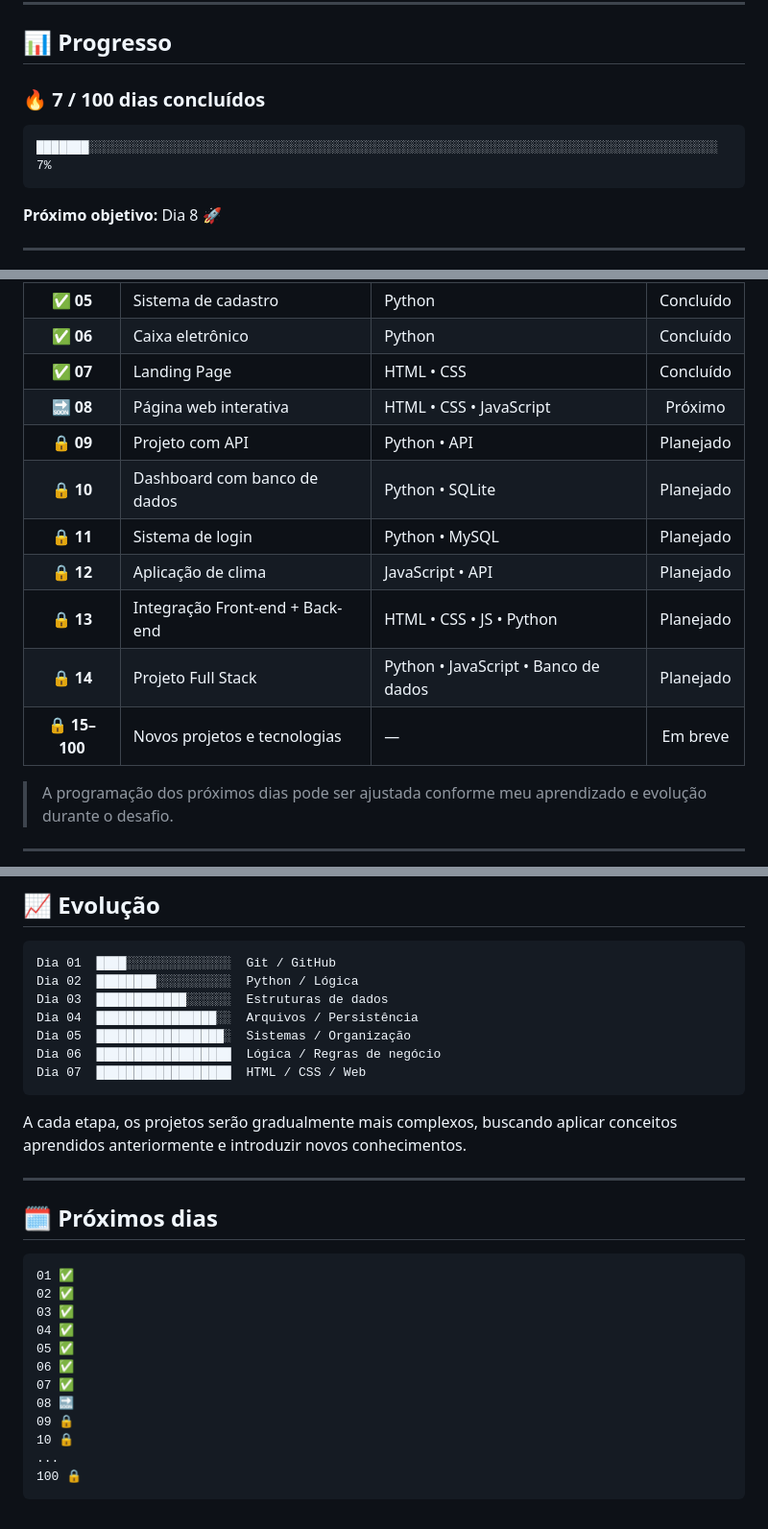
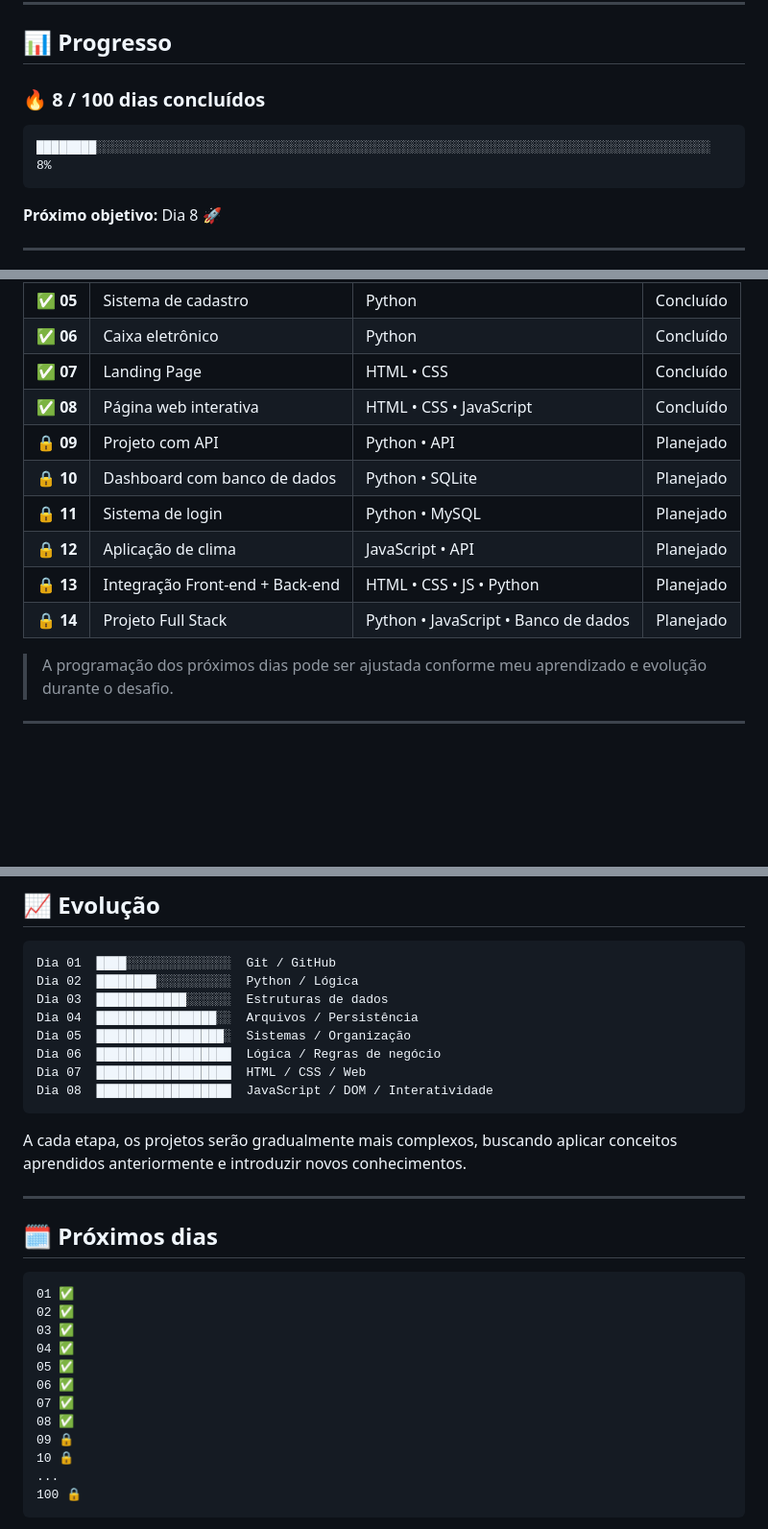
Before and after one commit to gustavosibaldeli-code/100-days-of-code, a Markdown page: README.md, 3 parts joined by grey strips. Shown at 96% size. GitHub-like rendering; blank space fills up the shorter version.

````diff
--- a/README.md
+++ b/README.md
@@ -41,10 +41,10 @@ O desafio começou com projetos focados em **Python e lógica de programação**
 
 ## 📊 Progresso
 
-### 🔥 7 / 100 dias concluídos
+### 🔥 8 / 100 dias concluídos
 
 ```text
-███████░░░░░░░░░░░░░░░░░░░░░░░░░░░░░░░░░░░░░░░░░░░░░░░░░░░░░░░░░░░░░░░░░░░░░░░░░░░░░░░░░░░░  7%
+████████░░░░░░░░░░░░░░░░░░░░░░░░░░░░░░░░░░░░░░░░░░░░░░░░░░░░░░░░░░░░░░░░░░░░░░░░░░░░░░░░░░  8%
 ```
 
 **Próximo objetivo:** Dia 8 🚀
@@ -62,14 +62,13 @@ O desafio começou com projetos focados em **Python e lógica de programação**
 |    ✅ **05**   | Sistema de cadastro             | Python                               | Concluído |
 |    ✅ **06**   | Caixa eletrônico                | Python                               | Concluído |
 |    ✅ **07**   | Landing Page                    | HTML • CSS                           | Concluído |
-|   🔜 **08**   | Página web interativa           | HTML • CSS • JavaScript              |  Próximo  |
+|    ✅ **08**   | Página web interativa           | HTML • CSS • JavaScript              | Concluído |
 |   🔒 **09**   | Projeto com API                 | Python • API                         | Planejado |
 |   🔒 **10**   | Dashboard com banco de dados    | Python • SQLite                      | Planejado |
 |   🔒 **11**   | Sistema de login                | Python • MySQL                       | Planejado |
 |   🔒 **12**   | Aplicação de clima              | JavaScript • API                     | Planejado |
 |   🔒 **13**   | Integração Front-end + Back-end | HTML • CSS • JS • Python             | Planejado |
 |   🔒 **14**   | Projeto Full Stack              | Python • JavaScript • Banco de dados | Planejado |
-| 🔒 **15–100** | Novos projetos e tecnologias    | —                                    |  Em breve |
 
 > A programação dos próximos dias pode ser ajustada conforme meu aprendizado e evolução durante o desafio.
 
@@ -402,6 +439,7 @@ Dia 04  ████████████████░░  Arquivos / Persi
 Dia 05  █████████████████░  Sistemas / Organização
 Dia 06  ██████████████████  Lógica / Regras de negócio
 Dia 07  ██████████████████  HTML / CSS / Web
+Dia 08  ██████████████████  JavaScript / DOM / Interatividade
 ```
 
 A cada etapa, os projetos serão gradualmente mais complexos, buscando aplicar conceitos aprendidos anteriormente e introduzir novos conhecimentos.
@@ -418,7 +456,7 @@ A cada etapa, os projetos serão gradualmente mais complexos, buscando aplicar c
 05 ✅
 06 ✅
 07 ✅
-08 🔜
+08 ✅
 09 🔒
 10 🔒
 ...
````
Also changed, not shown: other parts of README.md (+43 -4 lines).
